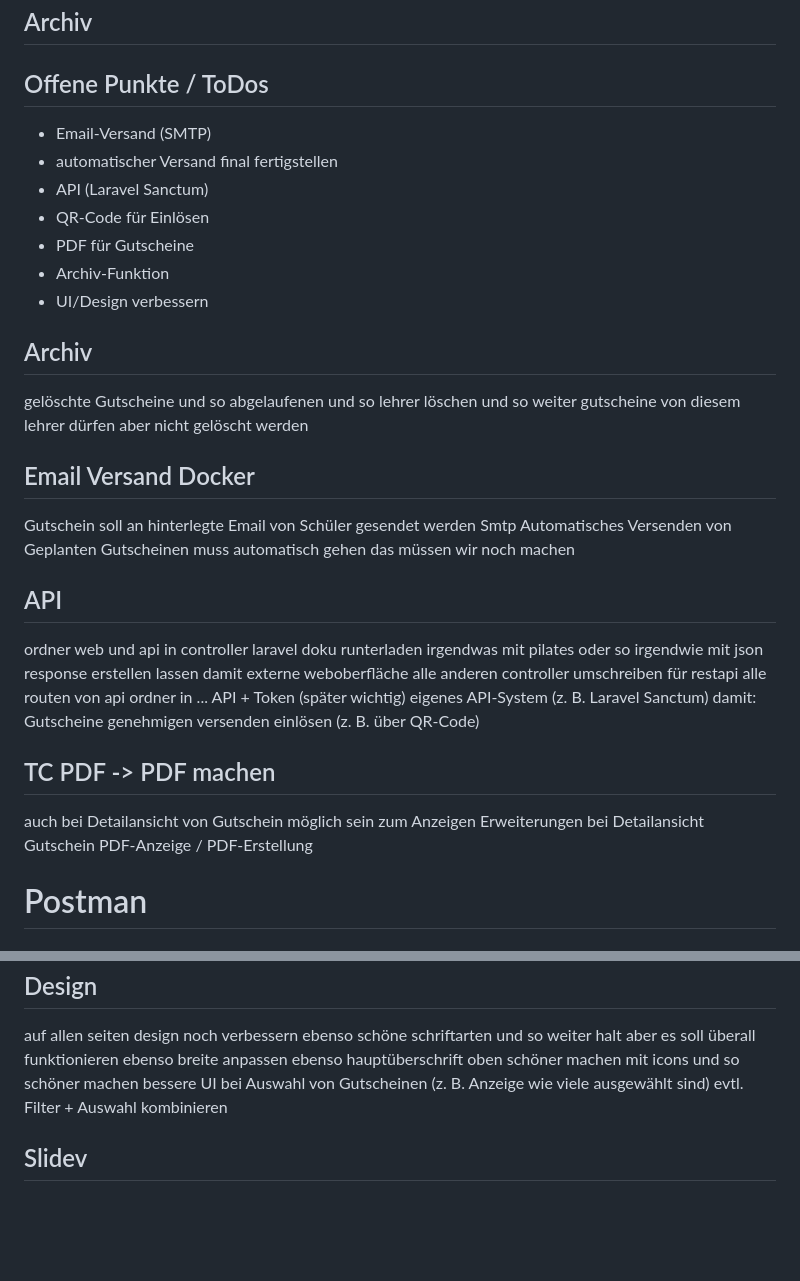
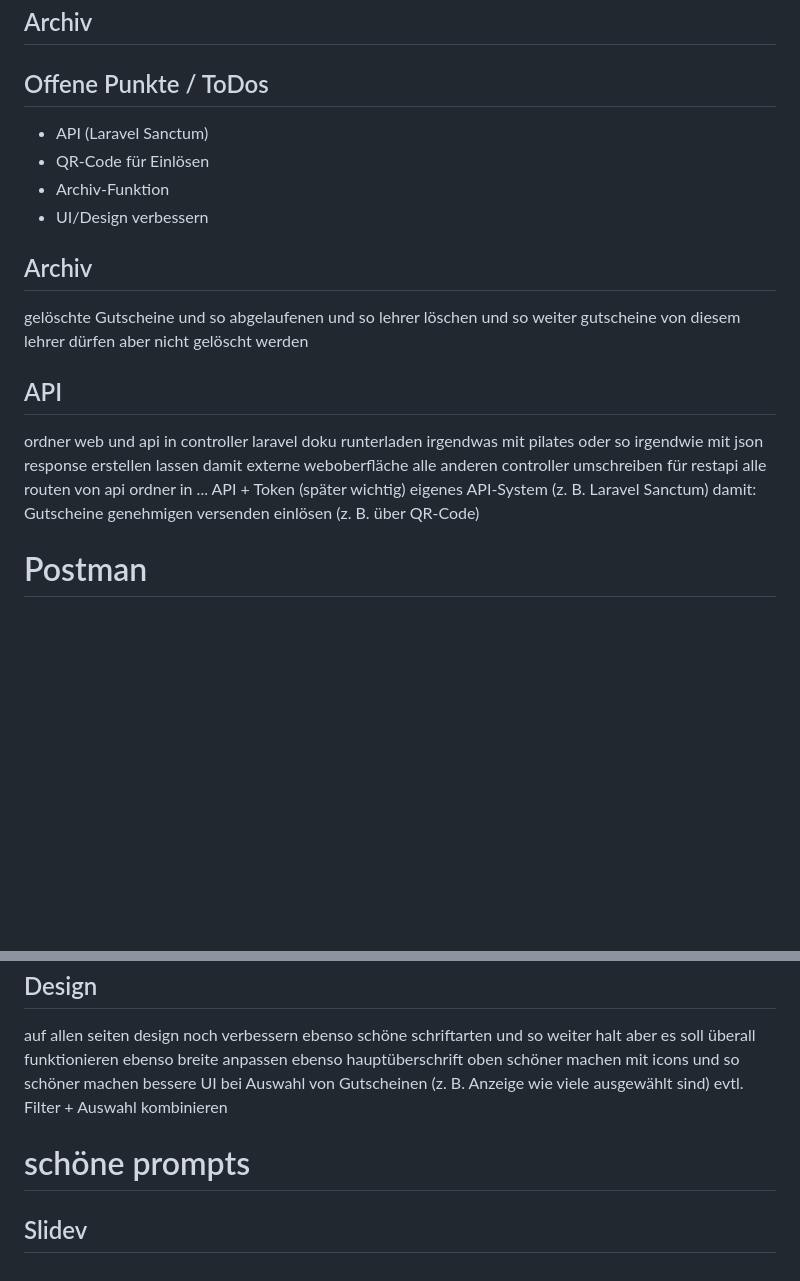
Before and after one commit to me-burgstaller/website, a Markdown page: docs/2026-04-08_4UE.md, 2 parts joined by grey strips. GitHub-like rendering; blank space fills up the shorter version.

```diff
--- a/docs/2026-04-08_4UE.md
+++ b/docs/2026-04-08_4UE.md
@@ -261,12 +261,8 @@ Die Erstellung erfolgt über ein Formular mit Validierung (Name, E-Mail, Passwor
 
 
 ## Offene Punkte / ToDos
-
-- Email-Versand (SMTP)
-- automatischer Versand final fertigstellen
 - API (Laravel Sanctum)
 - QR-Code für Einlösen
-- PDF für Gutscheine
 - Archiv-Funktion
 - UI/Design verbessern
 
@@ -275,11 +271,7 @@ Die Erstellung erfolgt über ein Formular mit Validierung (Name, E-Mail, Passwor
 gelöschte Gutscheine und so abgelaufenen und so
 lehrer löschen und so weiter gutscheine von diesem lehrer dürfen aber nicht gelöscht werden
 
-## Email Versand Docker
-Gutschein soll an hinterlegte Email von Schüler gesendet werden
-Smtp
-Automatisches Versenden von Geplanten Gutscheinen
-muss automatisch gehen das müssen wir noch machen
+
 
 ## API
 ordner web und api in controller
@@ -297,10 +289,6 @@ versenden
 einlösen (z. B. über QR-Code)
 
 
-## TC PDF -> PDF machen
-auch bei Detailansicht von Gutschein möglich sein zum Anzeigen
-Erweiterungen bei Detailansicht Gutschein
-PDF-Anzeige / PDF-Erstellung
 
 # Postman
 
@@ -317,4 +305,6 @@ mit icons und so schöner machen
 bessere UI bei Auswahl von Gutscheinen (z. B. Anzeige wie viele ausgewählt sind)
 evtl. Filter + Auswahl kombinieren
 
+# schöne prompts
+
 ## Slidev
```
Also changed, not shown: docs/2026-04-13.md (+0 -2 lines).
